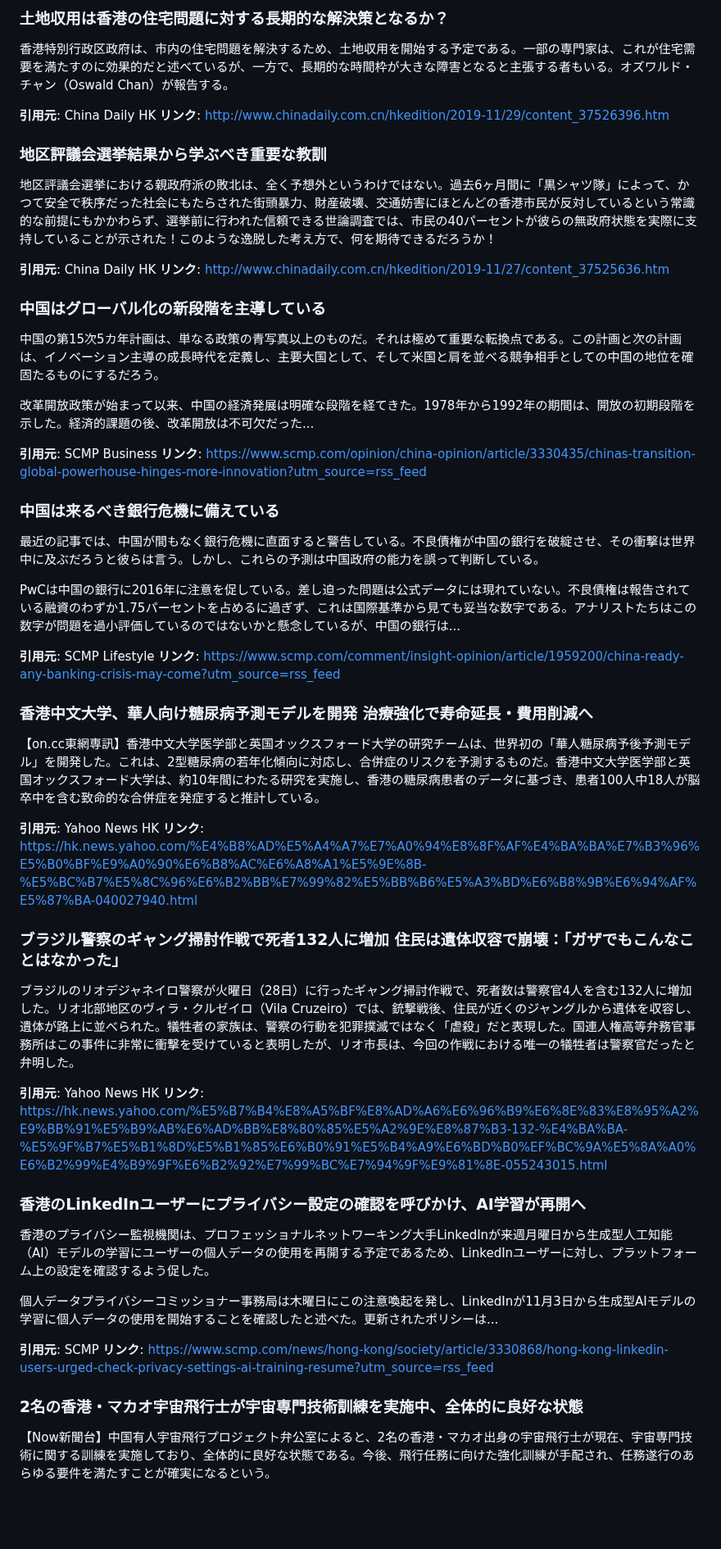
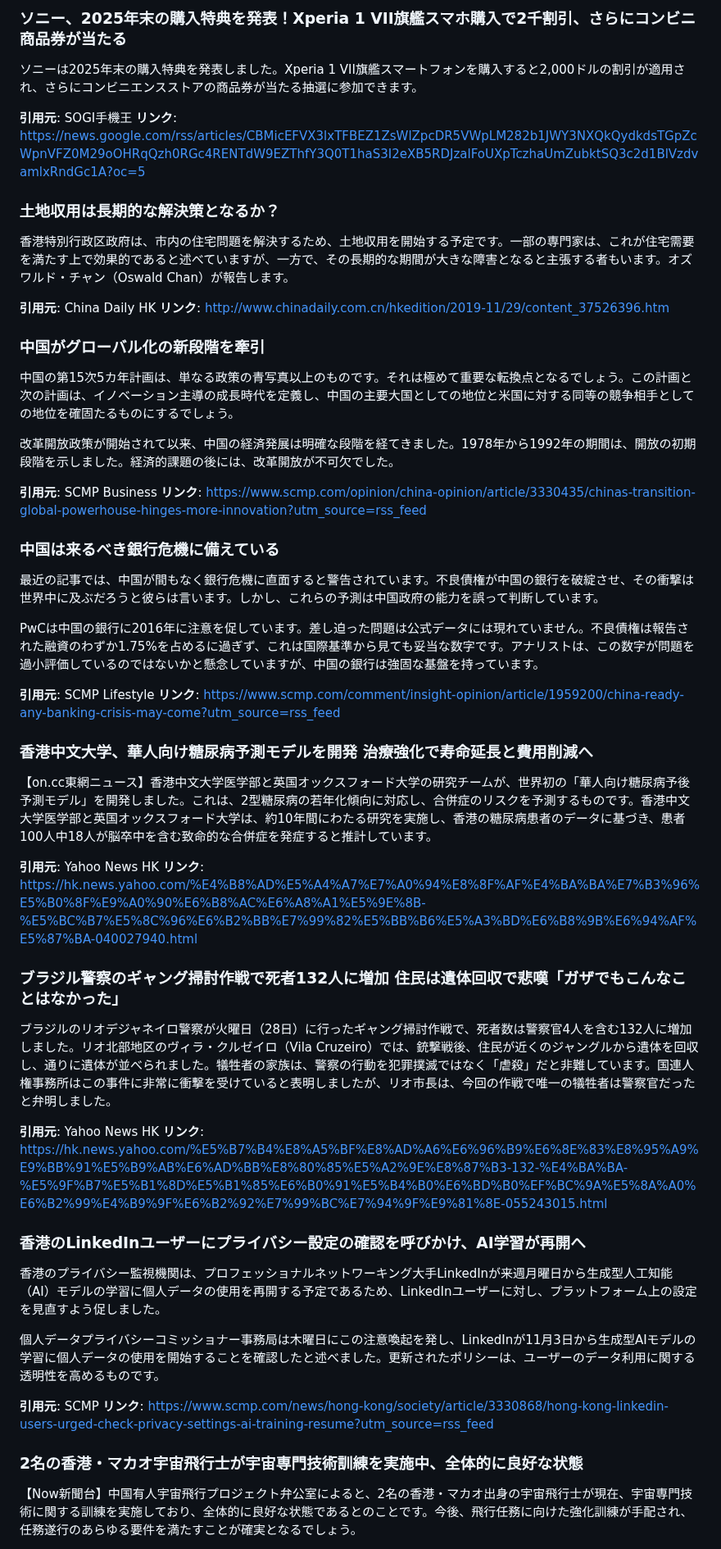
Before and after one commit to cantoneseslang/hongkong-daily-news-note, a Markdown page: daily-articles/hongkong-news_2025-10-30.md, the part around one of its changes. Shown at 82% size. GitHub-like rendering; blank space fills up the shorter version.

Commit message:
📰 Daily news: 2025-10-30 [automated]

```diff
--- a/daily-articles/hongkong-news_2025-10-30.md
+++ b/daily-articles/hongkong-news_2025-10-30.md
@@ -99,60 +99,60 @@
 
-### 土地収用は香港の住宅問題に対する長期的な解決策となるか？
+### ソニー、2025年末の購入特典を発表！Xperia 1 VII旗艦スマホ購入で2千割引、さらにコンビニ商品券が当たる
 
-香港特別行政区政府は、市内の住宅問題を解決するため、土地収用を開始する予定である。一部の専門家は、これが住宅需要を満たすのに効果的だと述べているが、一方で、長期的な時間枠が大きな障害となると主張する者もいる。オズワルド・チャン（Oswald Chan）が報告する。
+ソニーは2025年末の購入特典を発表しました。Xperia 1 VII旗艦スマートフォンを購入すると2,000ドルの割引が適用され、さらにコンビニエンスストアの商品券が当たる抽選に参加できます。
+
+**引用元**: SOGI手機王
+**リンク**: https://news.google.com/rss/articles/CBMicEFVX3lxTFBEZ1ZsWlZpcDR5VWpLM282b1JWY3NXQkQydkdsTGpZcWpnVFZ0M29oOHRqQzh0RGc4RENTdW9EZThfY3Q0T1haS3I2eXB5RDJzalFoUXpTczhaUmZubktSQ3c2d1BlVzdvamlxRndGc1A?oc=5
+
+### 土地収用は長期的な解決策となるか？
+
+香港特別行政区政府は、市内の住宅問題を解決するため、土地収用を開始する予定です。一部の専門家は、これが住宅需要を満たす上で効果的であると述べていますが、一方で、その長期的な期間が大きな障害となると主張する者もいます。オズワルド・チャン（Oswald Chan）が報告します。
 
 **引用元**: China Daily HK
 **リンク**: http://www.chinadaily.com.cn/hkedition/2019-11/29/content_37526396.htm
 
-### 地区評議会選挙結果から学ぶべき重要な教訓
+### 中国がグローバル化の新段階を牽引
 
-地区評議会選挙における親政府派の敗北は、全く予想外というわけではない。過去6ヶ月間に「黒シャツ隊」によって、かつて安全で秩序だった社会にもたらされた街頭暴力、財産破壊、交通妨害にほとんどの香港市民が反対しているという常識的な前提にもかかわらず、選挙前に行われた信頼できる世論調査では、市民の40パーセントが彼らの無政府状態を実際に支持していることが示された！このような逸脱した考え方で、何を期待できるだろうか！
+中国の第15次5カ年計画は、単なる政策の青写真以上のものです。それは極めて重要な転換点となるでしょう。この計画と次の計画は、イノベーション主導の成長時代を定義し、中国の主要大国としての地位と米国に対する同等の競争相手としての地位を確固たるものにするでしょう。
 
-**引用元**: China Daily HK
-**リンク**: http://www.chinadaily.com.cn/hkedition/2019-11/27/content_37525636.htm
-
-### 中国はグローバル化の新段階を主導している
-
-中国の第15次5カ年計画は、単なる政策の青写真以上のものだ。それは極めて重要な転換点である。この計画と次の計画は、イノベーション主導の成長時代を定義し、主要大国として、そして米国と肩を並べる競争相手としての中国の地位を確固たるものにするだろう。
-
-改革開放政策が始まって以来、中国の経済発展は明確な段階を経てきた。1978年から1992年の期間は、開放の初期段階を示した。経済的課題の後、改革開放は不可欠だった...
+改革開放政策が開始されて以来、中国の経済発展は明確な段階を経てきました。1978年から1992年の期間は、開放の初期段階を示しました。経済的課題の後には、改革開放が不可欠でした。
 
 **引用元**: SCMP Business
 **リンク**: https://www.scmp.com/opinion/china-opinion/article/3330435/chinas-transition-global-powerhouse-hinges-more-innovation?utm_source=rss_feed
 
 ### 中国は来るべき銀行危機に備えている
 
-最近の記事では、中国が間もなく銀行危機に直面すると警告している。不良債権が中国の銀行を破綻させ、その衝撃は世界中に及ぶだろうと彼らは言う。しかし、これらの予測は中国政府の能力を誤って判断している。
+最近の記事では、中国が間もなく銀行危機に直面すると警告されています。不良債権が中国の銀行を破綻させ、その衝撃は世界中に及ぶだろうと彼らは言います。しかし、これらの予測は中国政府の能力を誤って判断しています。
 
-PwCは中国の銀行に2016年に注意を促している。差し迫った問題は公式データには現れていない。不良債権は報告されている融資のわずか1.75パーセントを占めるに過ぎず、これは国際基準から見ても妥当な数字である。アナリストたちはこの数字が問題を過小評価しているのではないかと懸念しているが、中国の銀行は...
+PwCは中国の銀行に2016年に注意を促しています。差し迫った問題は公式データには現れていません。不良債権は報告された融資のわずか1.75%を占めるに過ぎず、これは国際基準から見ても妥当な数字です。アナリストは、この数字が問題を過小評価しているのではないかと懸念していますが、中国の銀行は強固な基盤を持っています。
 
 **引用元**: SCMP Lifestyle
 **リンク**: https://www.scmp.com/comment/insight-opinion/article/1959200/china-ready-any-banking-crisis-may-come?utm_source=rss_feed
 
-### 香港中文大学、華人向け糖尿病予測モデルを開発 治療強化で寿命延長・費用削減へ
+### 香港中文大学、華人向け糖尿病予測モデルを開発 治療強化で寿命延長と費用削減へ
 
-【on.cc東網専訊】香港中文大学医学部と英国オックスフォード大学の研究チームは、世界初の「華人糖尿病予後予測モデル」を開発した。これは、2型糖尿病の若年化傾向に対応し、合併症のリスクを予測するものだ。香港中文大学医学部と英国オックスフォード大学は、約10年間にわたる研究を実施し、香港の糖尿病患者のデータに基づき、患者100人中18人が脳卒中を含む致命的な合併症を発症すると推計している。
+【on.cc東網ニュース】香港中文大学医学部と英国オックスフォード大学の研究チームが、世界初の「華人向け糖尿病予後予測モデル」を開発しました。これは、2型糖尿病の若年化傾向に対応し、合併症のリスクを予測するものです。香港中文大学医学部と英国オックスフォード大学は、約10年間にわたる研究を実施し、香港の糖尿病患者のデータに基づき、患者100人中18人が脳卒中を含む致命的な合併症を発症すると推計しています。
 
 **引用元**: Yahoo News HK
-**リンク**: https://hk.news.yahoo.com/%E4%B8%AD%E5%A4%A7%E7%A0%94%E8%8F%AF%E4%BA%BA%E7%B3%96%E5%B0%BF%E9%A0%90%E6%B8%AC%E6%A8%A1%E5%9E%8B-%E5%BC%B7%E5%8C%96%E6%B2%BB%E7%99%82%E5%BB%B6%E5%A3%BD%E6%B8%9B%E6%94%AF%E5%87%BA-040027940.html
+**リンク**: https://hk.news.yahoo.com/%E4%B8%AD%E5%A4%A7%E7%A0%94%E8%8F%AF%E4%BA%BA%E7%B3%96%E5%B0%8F%E9%A0%90%E6%B8%AC%E6%A8%A1%E5%9E%8B-%E5%BC%B7%E5%8C%96%E6%B2%BB%E7%99%82%E5%BB%B6%E5%A3%BD%E6%B8%9B%E6%94%AF%E5%87%BA-040027940.html
 
-### ブラジル警察のギャング掃討作戦で死者132人に増加 住民は遺体収容で崩壊：「ガザでもこんなことはなかった」
+### ブラジル警察のギャング掃討作戦で死者132人に増加 住民は遺体回収で悲嘆「ガザでもこんなことはなかった」
 
-ブラジルのリオデジャネイロ警察が火曜日（28日）に行ったギャング掃討作戦で、死者数は警察官4人を含む132人に増加した。リオ北部地区のヴィラ・クルゼイロ（Vila Cruzeiro）では、銃撃戦後、住民が近くのジャングルから遺体を収容し、遺体が路上に並べられた。犠牲者の家族は、警察の行動を犯罪撲滅ではなく「虐殺」だと表現した。国連人権高等弁務官事務所はこの事件に非常に衝撃を受けていると表明したが、リオ市長は、今回の作戦における唯一の犠牲者は警察官だったと弁明した。
+ブラジルのリオデジャネイロ警察が火曜日（28日）に行ったギャング掃討作戦で、死者数は警察官4人を含む132人に増加しました。リオ北部地区のヴィラ・クルゼイロ（Vila Cruzeiro）では、銃撃戦後、住民が近くのジャングルから遺体を回収し、通りに遺体が並べられました。犠牲者の家族は、警察の行動を犯罪撲滅ではなく「虐殺」だと非難しています。国連人権事務所はこの事件に非常に衝撃を受けていると表明しましたが、リオ市長は、今回の作戦で唯一の犠牲者は警察官だったと弁明しました。
 
 **引用元**: Yahoo News HK
-**リンク**: https://hk.news.yahoo.com/%E5%B7%B4%E8%A5%BF%E8%AD%A6%E6%96%B9%E6%8E%83%E8%95%A2%E9%BB%91%E5%B9%AB%E6%AD%BB%E8%80%85%E5%A2%9E%E8%87%B3-132-%E4%BA%BA-%E5%9F%B7%E5%B1%8D%E5%B1%85%E6%B0%91%E5%B4%A9%E6%BD%B0%EF%BC%9A%E5%8A%A0%E6%B2%99%E4%B9%9F%E6%B2%92%E7%99%BC%E7%94%9F%E9%81%8E-055243015.html
+**リンク**: https://hk.news.yahoo.com/%E5%B7%B4%E8%A5%BF%E8%AD%A6%E6%96%B9%E6%8E%83%E8%95%A9%E9%BB%91%E5%B9%AB%E6%AD%BB%E8%80%85%E5%A2%9E%E8%87%B3-132-%E4%BA%BA-%E5%9F%B7%E5%B1%8D%E5%B1%85%E6%B0%91%E5%B4%B0%E6%BD%B0%EF%BC%9A%E5%8A%A0%E6%B2%99%E4%B9%9F%E6%B2%92%E7%99%BC%E7%94%9F%E9%81%8E-055243015.html
 
 ### 香港のLinkedInユーザーにプライバシー設定の確認を呼びかけ、AI学習が再開へ
 
-香港のプライバシー監視機関は、プロフェッショナルネットワーキング大手LinkedInが来週月曜日から生成型人工知能（AI）モデルの学習にユーザーの個人データの使用を再開する予定であるため、LinkedInユーザーに対し、プラットフォーム上の設定を確認するよう促した。
+香港のプライバシー監視機関は、プロフェッショナルネットワーキング大手LinkedInが来週月曜日から生成型人工知能（AI）モデルの学習に個人データの使用を再開する予定であるため、LinkedInユーザーに対し、プラットフォーム上の設定を見直すよう促しました。
 
-個人データプライバシーコミッショナー事務局は木曜日にこの注意喚起を発し、LinkedInが11月3日から生成型AIモデルの学習に個人データの使用を開始することを確認したと述べた。更新されたポリシーは...
+個人データプライバシーコミッショナー事務局は木曜日にこの注意喚起を発し、LinkedInが11月3日から生成型AIモデルの学習に個人データの使用を開始することを確認したと述べました。更新されたポリシーは、ユーザーのデータ利用に関する透明性を高めるものです。
 
 **引用元**: SCMP
 **リンク**: https://www.scmp.com/news/hong-kong/society/article/3330868/hong-kong-linkedin-users-urged-check-privacy-settings-ai-training-resume?utm_source=rss_feed
 
 ### 2名の香港・マカオ宇宙飛行士が宇宙専門技術訓練を実施中、全体的に良好な状態
 
-【Now新聞台】中国有人宇宙飛行プロジェクト弁公室によると、2名の香港・マカオ出身の宇宙飛行士が現在、宇宙専門技術に関する訓練を実施しており、全体的に良好な状態である。今後、飛行任務に向けた強化訓練が手配され、任務遂行のあらゆる要件を満たすことが確実になるという。
+【Now新聞台】中国有人宇宙飛行プロジェクト弁公室によると、2名の香港・マカオ出身の宇宙飛行士が現在、宇宙専門技術に関する訓練を実施しており、全体的に良好な状態であるとのことです。今後、飛行任務に向けた強化訓練が手配され、任務遂行のあらゆる要件を満たすことが確実となるでしょう。
 
```
Also changed, not shown: other parts of daily-articles/hongkong-news_2025-10-30.md (+29 -29 lines).
